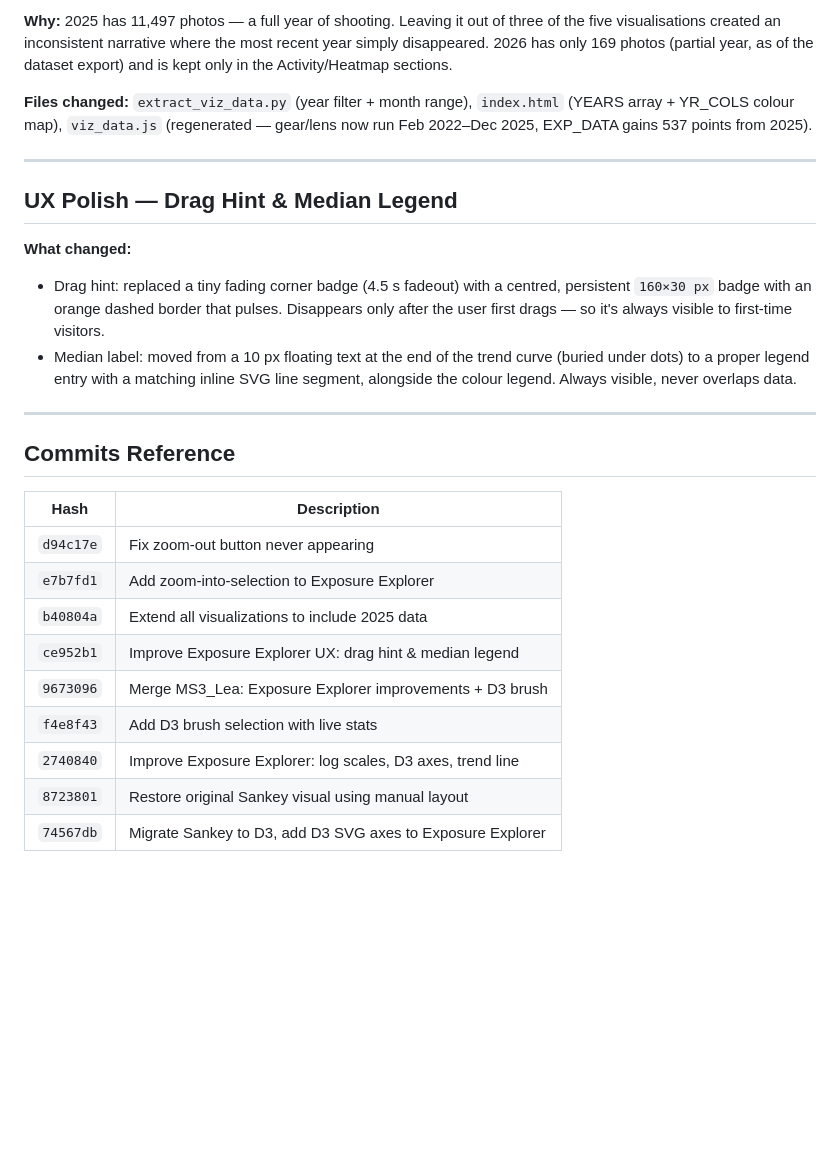
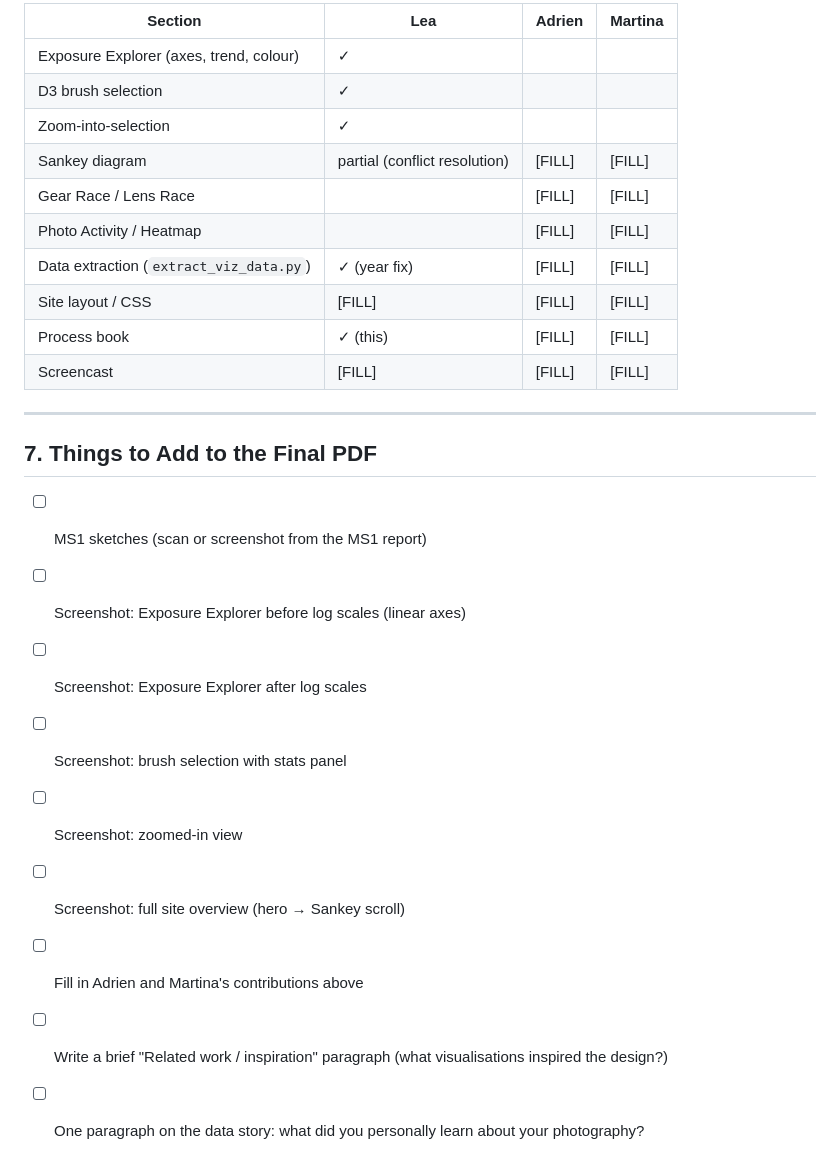
Before and after one commit to com-480-data-visualization/through_the_lens, a Markdown page: PROCESS_NOTES.md, the part around one of its changes. Rendered like a GitHub page; blank space fills up the shorter version.

```diff
--- a/PROCESS_NOTES.md
+++ b/PROCESS_NOTES.md
@@ -130,37 +168,27 @@ to 2021–2025. Activity bar chart and heatmap already showed 2025–2026.
 
-**Why:** 2025 has 11,497 photos — a full year of shooting. Leaving it out of three of the
-five visualisations created an inconsistent narrative where the most recent year simply
-disappeared. 2026 has only 169 photos (partial year, as of the dataset export) and is kept
-only in the Activity/Heatmap sections.
-
-**Files changed:** `extract_viz_data.py` (year filter + month range), `index.html`
-(YEARS array + YR_COLS colour map), `viz_data.js` (regenerated — gear/lens now run
-Feb 2022–Dec 2025, EXP_DATA gains 537 points from 2025).
+| Section | Lea | Adrien | Martina |
+|---------|-----|--------|---------|
+| Exposure Explorer (axes, trend, colour) | ✓ | | |
+| D3 brush selection | ✓ | | |
+| Zoom-into-selection | ✓ | | |
+| Sankey diagram | partial (conflict resolution) | [FILL] | [FILL] |
+| Gear Race / Lens Race | | [FILL] | [FILL] |
+| Photo Activity / Heatmap | | [FILL] | [FILL] |
+| Data extraction (`extract_viz_data.py`) | ✓ (year fix) | [FILL] | [FILL] |
+| Site layout / CSS | [FILL] | [FILL] | [FILL] |
+| Process book | ✓ (this) | [FILL] | [FILL] |
+| Screencast | [FILL] | [FILL] | [FILL] |
 
 ---
 
-## UX Polish — Drag Hint & Median Legend
+## 7. Things to Add to the Final PDF
 
-**What changed:**
-- Drag hint: replaced a tiny fading corner badge (4.5 s fadeout) with a centred, persistent
-  `160×30 px` badge with an orange dashed border that pulses. Disappears only after the user
-  first drags — so it's always visible to first-time visitors.
-- Median label: moved from a 10 px floating text at the end of the trend curve (buried under
-  dots) to a proper legend entry with a matching inline SVG line segment, alongside the
-  colour legend. Always visible, never overlaps data.
-
----
-
-## Commits Reference
-
-| Hash | Description |
-|------|-------------|
-| `d94c17e` | Fix zoom-out button never appearing |
-| `e7b7fd1` | Add zoom-into-selection to Exposure Explorer |
-| `b40804a` | Extend all visualizations to include 2025 data |
-| `ce952b1` | Improve Exposure Explorer UX: drag hint & median legend |
-| `9673096` | Merge MS3_Lea: Exposure Explorer improvements + D3 brush |
-| `f4e8f43` | Add D3 brush selection with live stats |
-| `2740840` | Improve Exposure Explorer: log scales, D3 axes, trend line |
-| `8723801` | Restore original Sankey visual using manual layout |
-| `74567db` | Migrate Sankey to D3, add D3 SVG axes to Exposure Explorer |
+- [ ] MS1 sketches (scan or screenshot from the MS1 report)
+- [ ] Screenshot: Exposure Explorer before log scales (linear axes)
+- [ ] Screenshot: Exposure Explorer after log scales
+- [ ] Screenshot: brush selection with stats panel
+- [ ] Screenshot: zoomed-in view
+- [ ] Screenshot: full site overview (hero → Sankey scroll)
+- [ ] Fill in Adrien and Martina's contributions above
+- [ ] Write a brief "Related work / inspiration" paragraph (what visualisations inspired the design?)
+- [ ] One paragraph on the data story: what did you personally learn about your photography?
```
Also changed, not shown: other parts of PROCESS_NOTES.md (+126 -88 lines).
